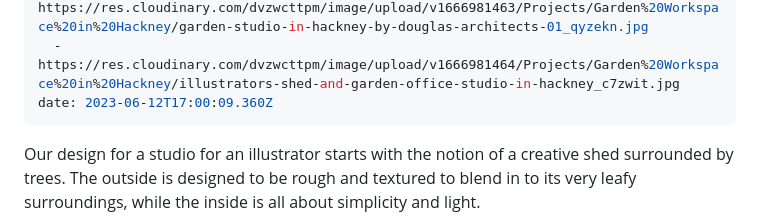
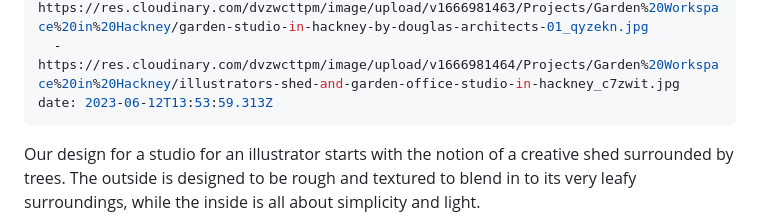
Before and after one commit to webontoast/da-004, a Markdown page: src/projects/garden-workspace-in-hackney.md, the part around the change. GitHub-like rendering.

Commit message:
Update Projects “garden-workspace-in-hackney”

```diff
--- a/src/projects/garden-workspace-in-hackney.md
+++ b/src/projects/garden-workspace-in-hackney.md
@@ -16,7 +16,7 @@ imageGallery:
   - https://res.cloudinary.com/dvzwcttpm/image/upload/v1666981463/Projects/Garden%20Workspace%20in%20Hackney/Douglas_Architects_Illustrators_Studio_08_pqqadh.jpg
   - https://res.cloudinary.com/dvzwcttpm/image/upload/v1666981463/Projects/Garden%20Workspace%20in%20Hackney/garden-studio-in-hackney-by-douglas-architects-01_qyzekn.jpg
   - https://res.cloudinary.com/dvzwcttpm/image/upload/v1666981464/Projects/Garden%20Workspace%20in%20Hackney/illustrators-shed-and-garden-office-studio-in-hackney_c7zwit.jpg
-date: 2023-06-12T17:00:09.360Z
+date: 2023-06-12T13:53:59.313Z
 ---
 Our design for a studio for an illustrator starts with the notion of a creative shed surrounded by trees. The outside is designed to be rough and textured to blend in to its very leafy surroundings, while the inside is all about simplicity and light.
 
```
